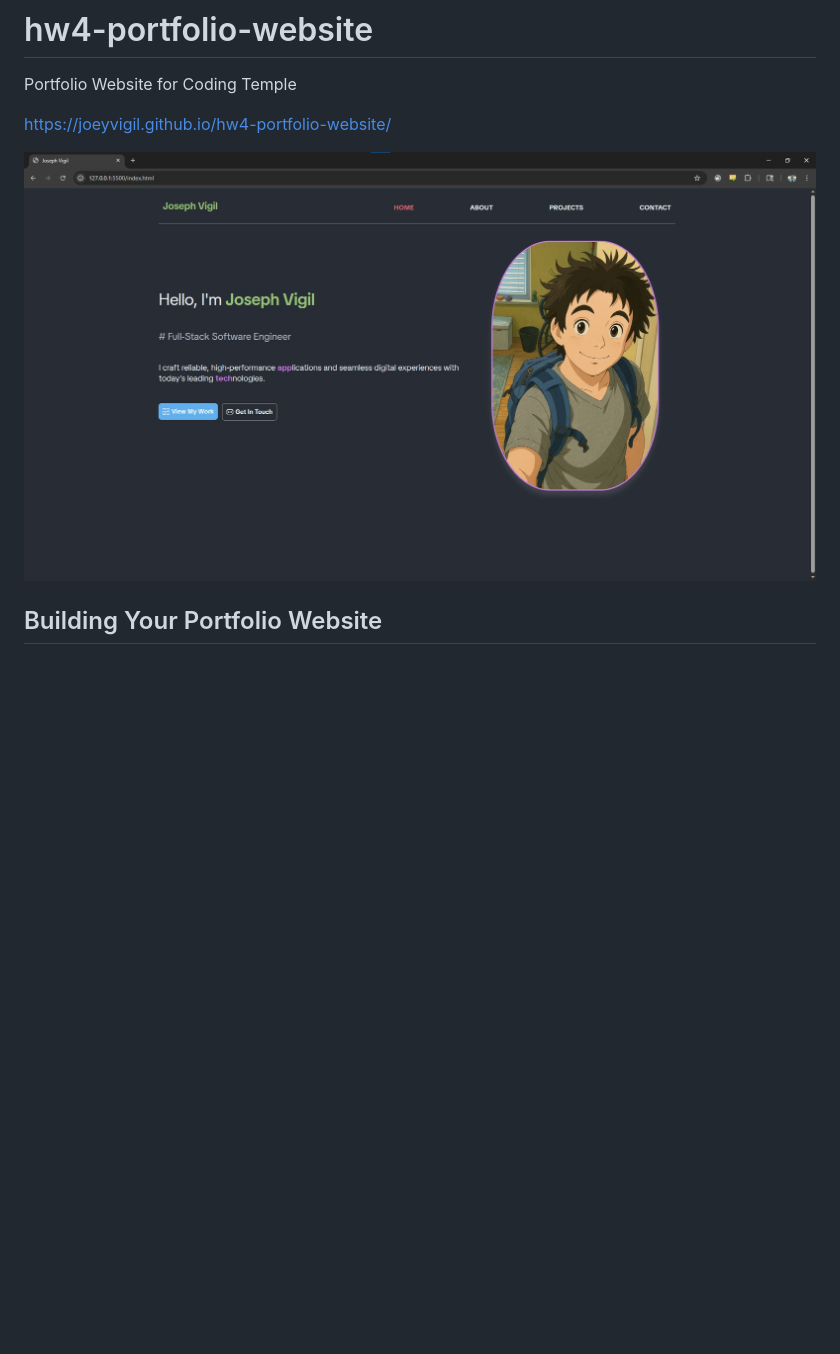
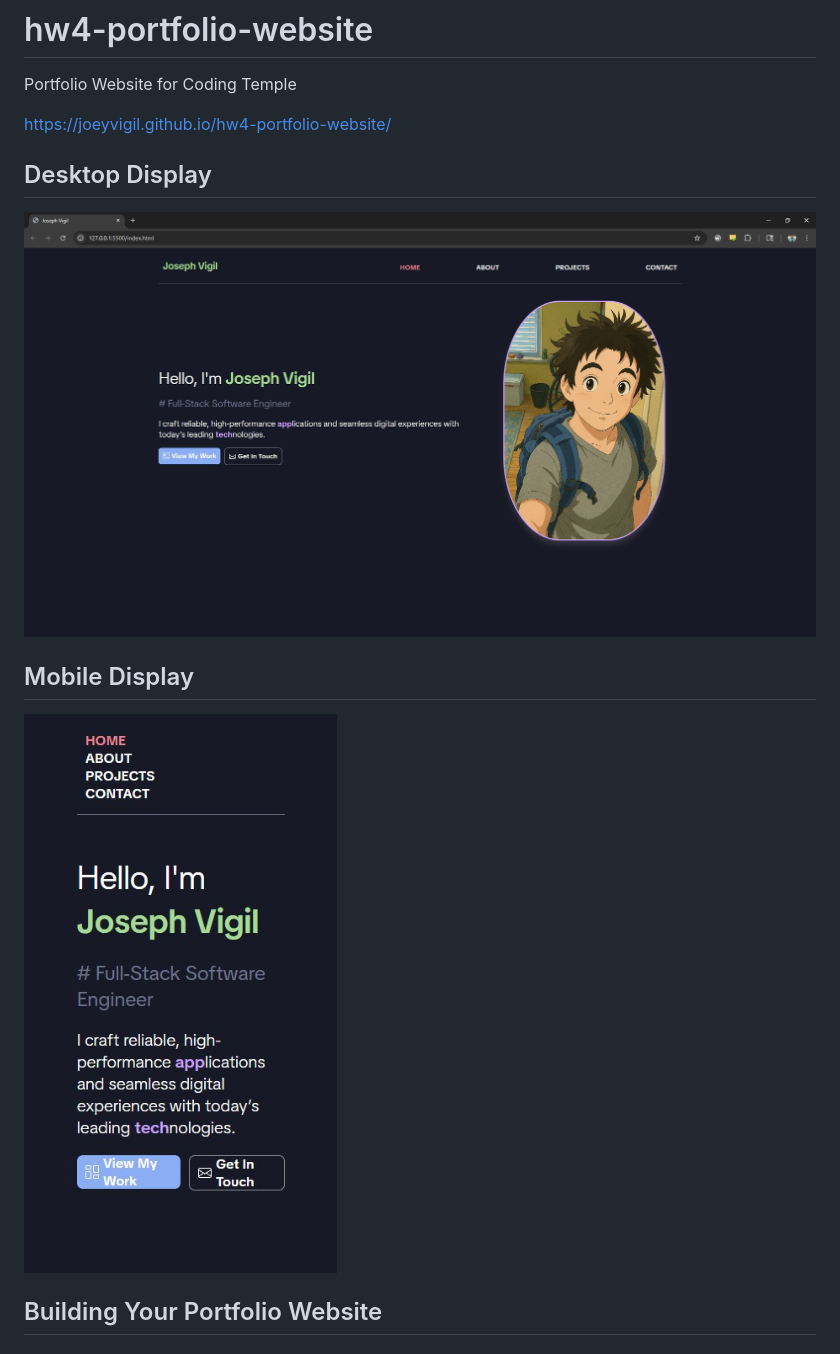
Before and after one commit to joeyvigil/hw4-portfolio-website, a Markdown page: README.md, the part around the change. Rendered like a GitHub page; pictures changed too: images/full.jpg (added), images/mobile.jpg (added); blank space fills up the shorter version.

```diff
--- a/README.md
+++ b/README.md
@@ -4,7 +4,11 @@ Portfolio Website for Coding Temple
 
 <https://joeyvigil.github.io/hw4-portfolio-website/>
 
-![image](images/preview.jpg)
+## Desktop Display
+![image](images/full.jpg)
+
+## Mobile Display
+![image](images/mobile.jpg)
 
 ## Building Your Portfolio Website
 
```
